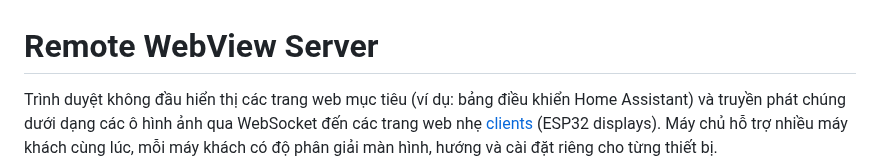
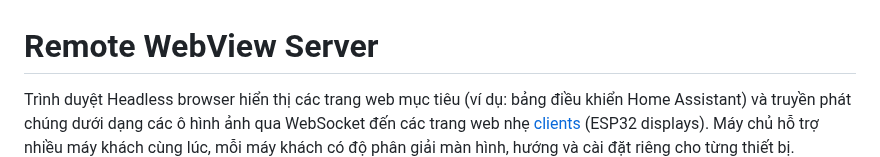
Before and after one commit to minhquanghp86/DarboardOS-Server, a Markdown page: README.md, the part around the change. GitHub-like rendering.

```diff
--- a/README.md
+++ b/README.md
@@ -1,6 +1,6 @@
 # Remote WebView Server
 
-Trình duyệt không đầu hiển thị các trang web mục tiêu (ví dụ: bảng điều khiển Home Assistant) và truyền phát chúng dưới dạng các ô hình ảnh qua WebSocket đến các trang web nhẹ [clients](https://github.com/strange-v/RemoteWebViewClient) (ESP32 displays). Máy chủ hỗ trợ nhiều máy khách cùng lúc, mỗi máy khách có độ phân giải màn hình, hướng và cài đặt riêng cho từng thiết bị.
+Trình duyệt Headless browser hiển thị các trang web mục tiêu (ví dụ: bảng điều khiển Home Assistant) và truyền phát chúng dưới dạng các ô hình ảnh qua WebSocket đến các trang web nhẹ [clients](https://github.com/strange-v/RemoteWebViewClient) (ESP32 displays). Máy chủ hỗ trợ nhiều máy khách cùng lúc, mỗi máy khách có độ phân giải màn hình, hướng và cài đặt riêng cho từng thiết bị.
 ![Remote WebView](/images/tiled_preview.png)
 
 
```
